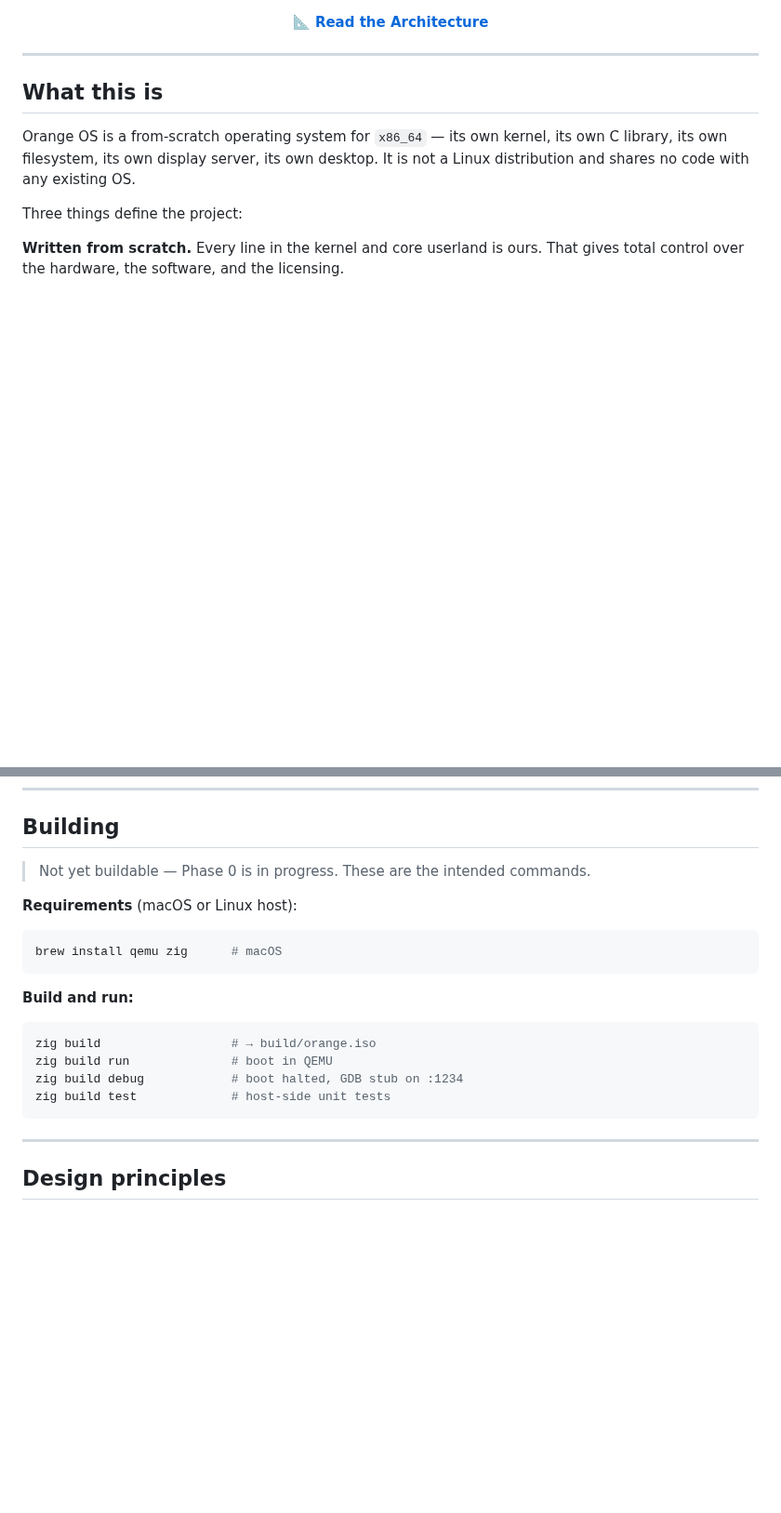
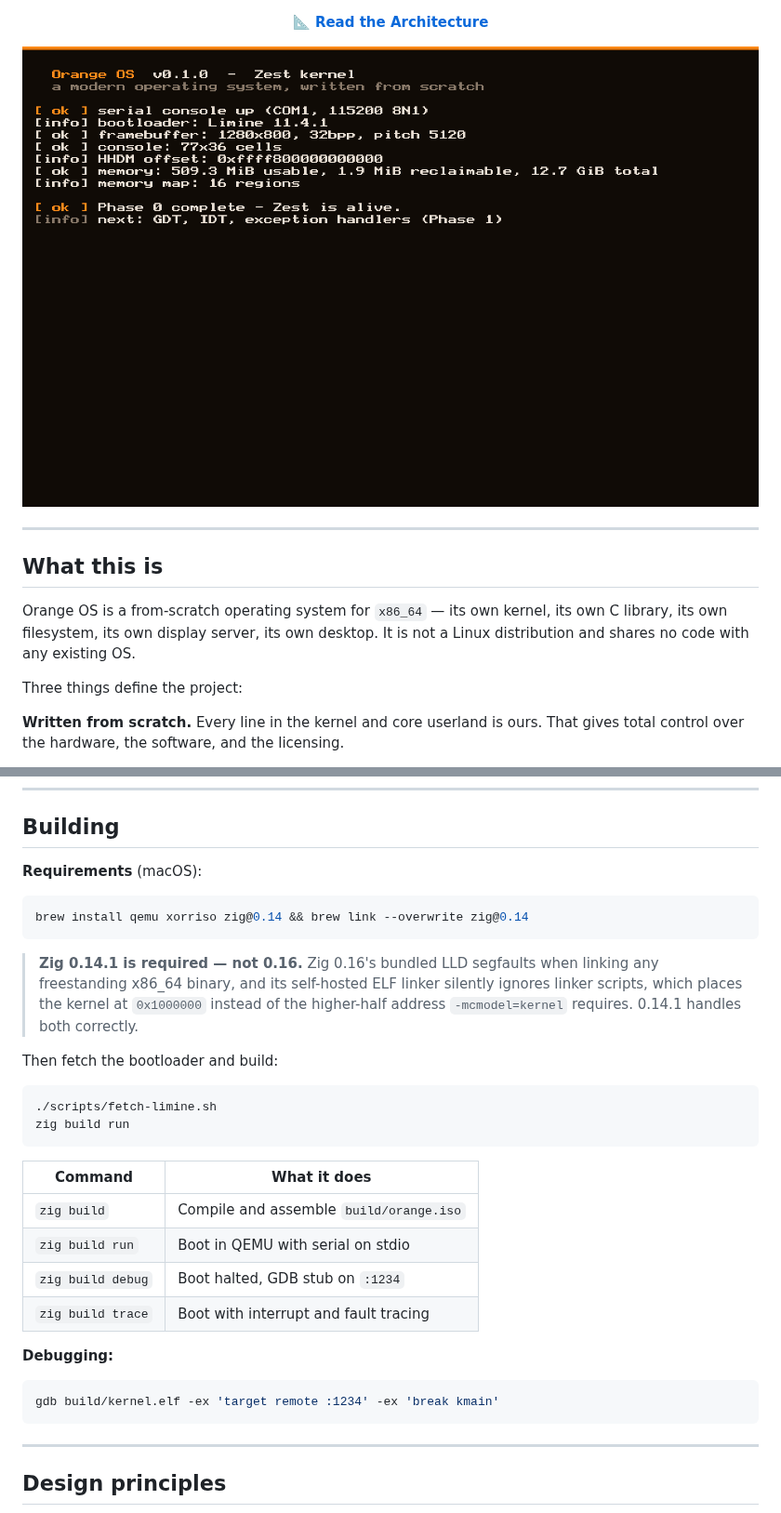
Before and after one commit to Code-Smith-07/OrangeOS, a Markdown page: README.md, 2 parts joined by grey strips. Shown at 93% size. Rendered like a GitHub page; pictures changed too: docs/screenshots/phase0.png (added); blank space fills up the shorter version.

````diff
--- a/README.md
+++ b/README.md
@@ -13,5 +13,7 @@
 
 **[📐 Read the Architecture](ARCHITECTURE.md)**
+
+![Orange OS Phase 0 booting](docs/screenshots/phase0.png)
 
 </div>
 
@@ -96,21 +99,36 @@ phase contains and honest time estimates.
 
 ## Building
 
-> Not yet buildable — Phase 0 is in progress. These are the intended commands.
-
-**Requirements** (macOS or Linux host):
+**Requirements** (macOS):
 
 ```bash
-brew install qemu zig      # macOS
+brew install qemu xorriso zig@0.14 && brew link --overwrite zig@0.14
 ```
 
-**Build and run:**
+> **Zig 0.14.1 is required — not 0.16.** Zig 0.16's bundled LLD segfaults when
+> linking any freestanding x86_64 binary, and its self-hosted ELF linker
+> silently ignores linker scripts, which places the kernel at `0x1000000`
+> instead of the higher-half address `-mcmodel=kernel` requires. 0.14.1 handles
+> both correctly.
+
+Then fetch the bootloader and build:
 
 ```bash
-zig build                  # → build/orange.iso
-zig build run              # boot in QEMU
-zig build debug            # boot halted, GDB stub on :1234
-zig build test             # host-side unit tests
+./scripts/fetch-limine.sh
+zig build run
+```
+
+| Command | What it does |
+|---------|--------------|
+| `zig build` | Compile and assemble `build/orange.iso` |
+| `zig build run` | Boot in QEMU with serial on stdio |
+| `zig build debug` | Boot halted, GDB stub on `:1234` |
+| `zig build trace` | Boot with interrupt and fault tracing |
+
+**Debugging:**
+
+```bash
+gdb build/kernel.elf -ex 'target remote :1234' -ex 'break kmain'
 ```
 
 ---
````
Also changed, not shown: other parts of README.md (+5 -4 lines), ARCHITECTURE.md (+1 -1 lines), 17 other files.
